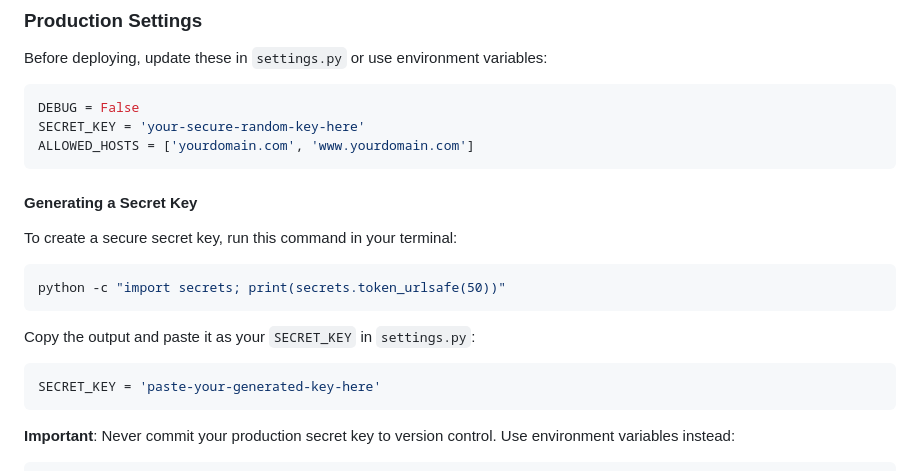
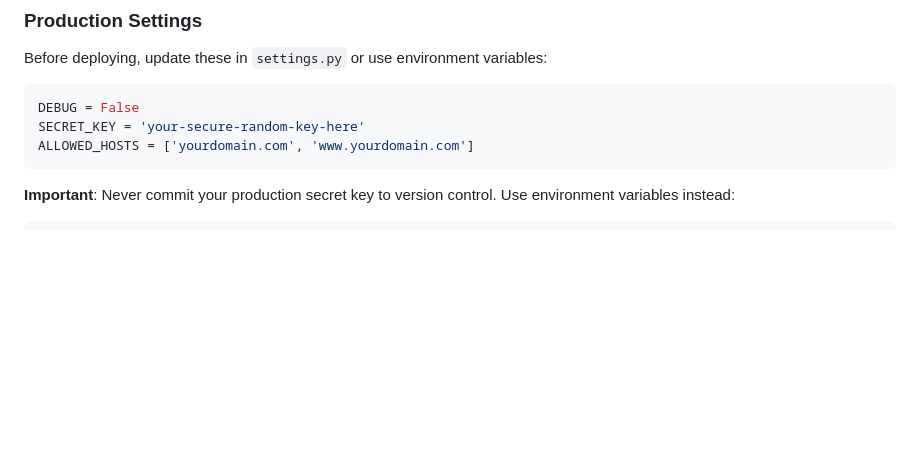
Before and after one commit to reymundokunnn/team-speedrunners-django-system, a Markdown page: README.md, the part around the change. GitHub-like rendering; blank space fills up the shorter version.

````diff
--- a/README.md
+++ b/README.md
@@ -137,20 +137,6 @@ SECRET_KEY = 'your-secure-random-key-here'
 ALLOWED_HOSTS = ['yourdomain.com', 'www.yourdomain.com']
 ```
 
-#### Generating a Secret Key
-
-To create a secure secret key, run this command in your terminal:
-
-```bash
-python -c "import secrets; print(secrets.token_urlsafe(50))"
-```
-
-Copy the output and paste it as your `SECRET_KEY` in `settings.py`:
-
-```python
-SECRET_KEY = 'paste-your-generated-key-here'
-```
-
 **Important**: Never commit your production secret key to version control. Use environment variables instead:
 
 ```python
````
